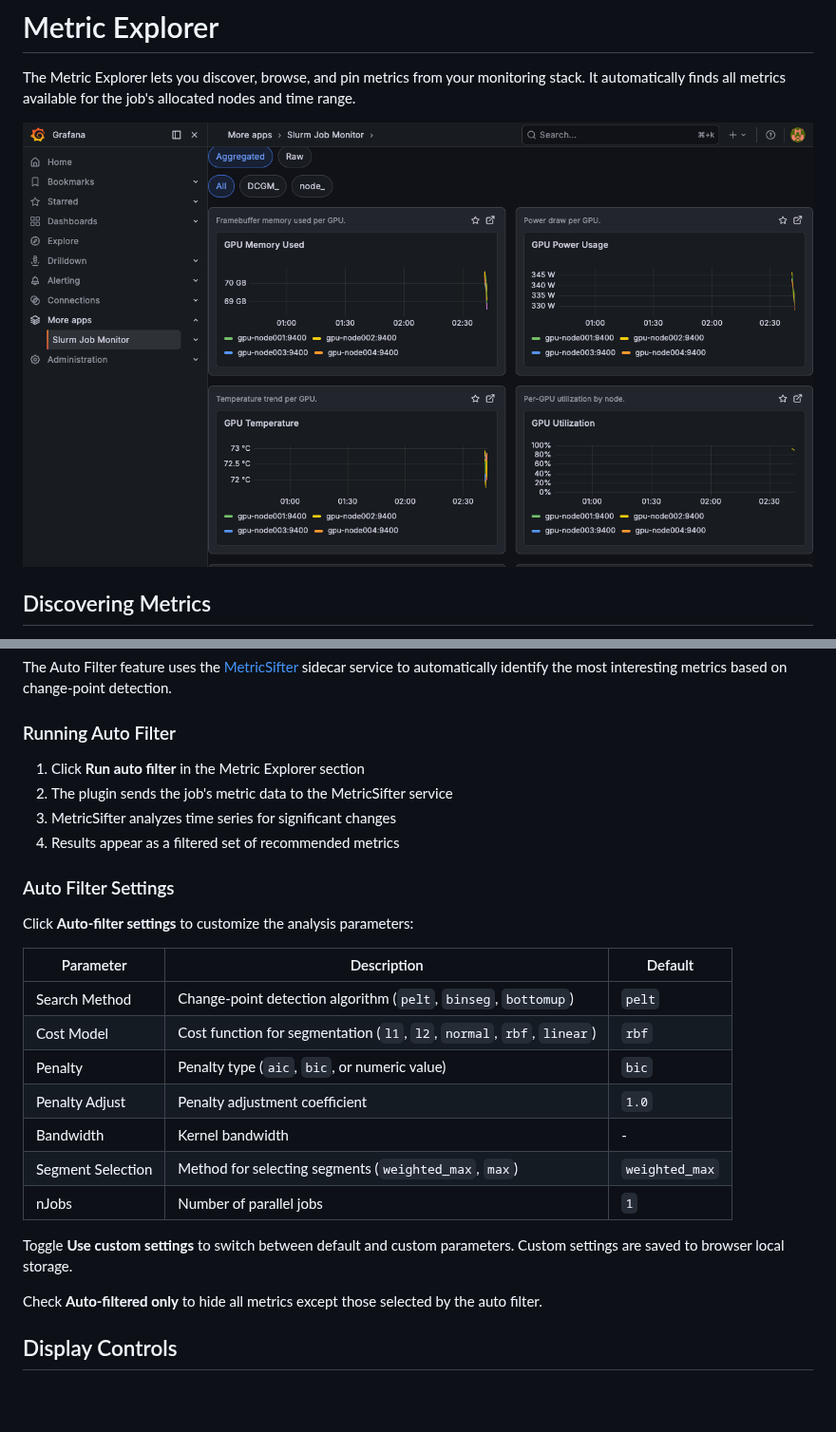
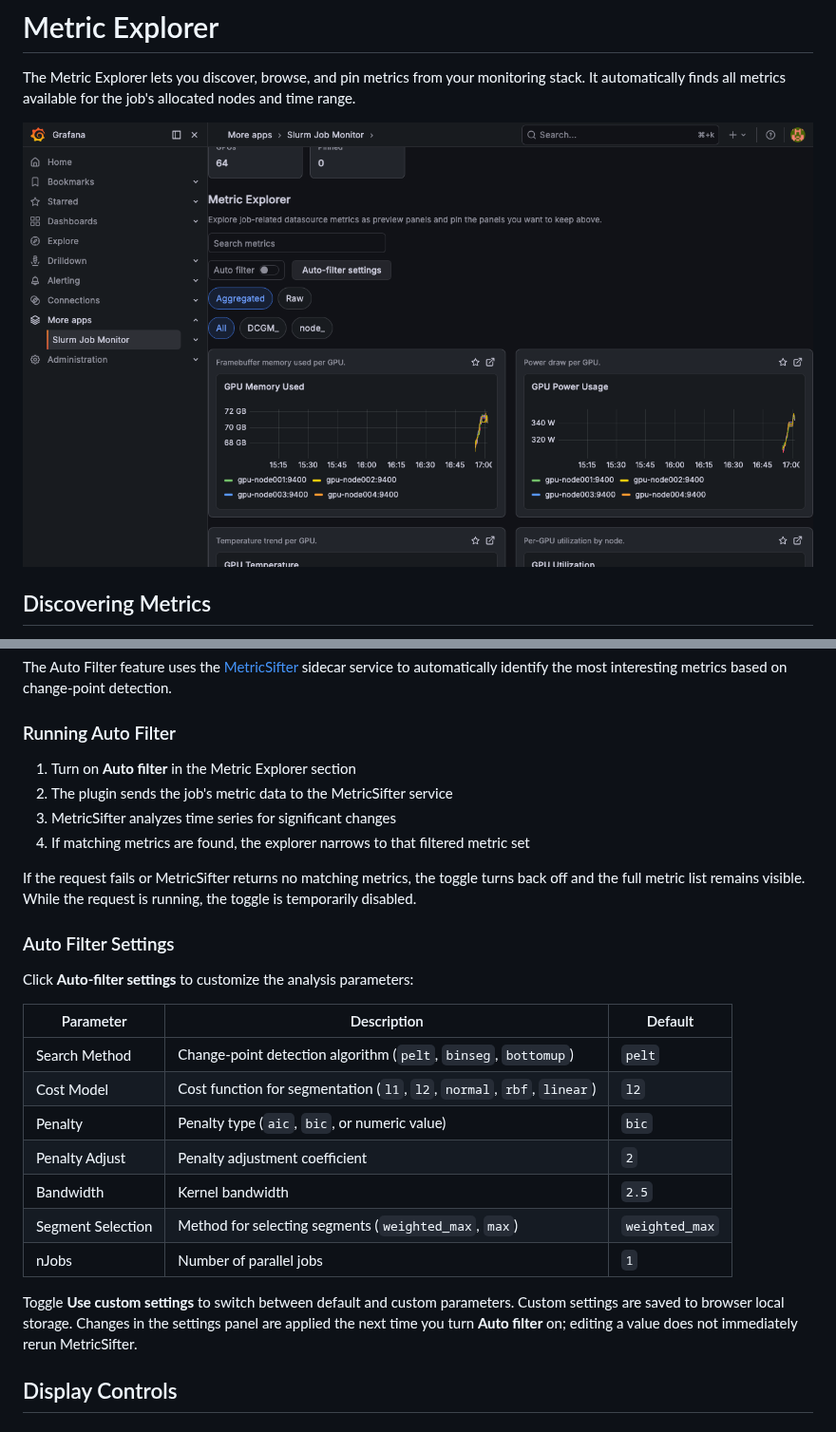
Before and after one commit to yuuki/grafana-slurm-app, a Markdown page: docs/metric-explorer.md, 2 parts joined by grey strips. Shown at 95% size. Drawn GitHub-style; pictures changed too: docs/images/metric-explorer.png; blank space fills up the shorter version.

```diff
--- a/docs/metric-explorer.md
+++ b/docs/metric-explorer.md
@@ -22,10 +22,12 @@ The Auto Filter feature uses the [MetricSifter](https://github.com/yuuki/metrics
 
 ### Running Auto Filter
 
-1. Click **Run auto filter** in the Metric Explorer section
+1. Turn on **Auto filter** in the Metric Explorer section
 2. The plugin sends the job's metric data to the MetricSifter service
 3. MetricSifter analyzes time series for significant changes
-4. Results appear as a filtered set of recommended metrics
+4. If matching metrics are found, the explorer narrows to that filtered metric set
+
+If the request fails or MetricSifter returns no matching metrics, the toggle turns back off and the full metric list remains visible. While the request is running, the toggle is temporarily disabled.
 
 ### Auto Filter Settings
 
@@ -34,16 +36,15 @@ Click **Auto-filter settings** to customize the analysis parameters:
 | Parameter | Description | Default |
 |-----------|-------------|---------|
 | Search Method | Change-point detection algorithm (`pelt`, `binseg`, `bottomup`) | `pelt` |
-| Cost Model | Cost function for segmentation (`l1`, `l2`, `normal`, `rbf`, `linear`) | `rbf` |
+| Cost Model | Cost function for segmentation (`l1`, `l2`, `normal`, `rbf`, `linear`) | `l2` |
 | Penalty | Penalty type (`aic`, `bic`, or numeric value) | `bic` |
-| Penalty Adjust | Penalty adjustment coefficient | `1.0` |
-| Bandwidth | Kernel bandwidth | - |
+| Penalty Adjust | Penalty adjustment coefficient | `2` |
+| Bandwidth | Kernel bandwidth | `2.5` |
 | Segment Selection | Method for selecting segments (`weighted_max`, `max`) | `weighted_max` |
 | nJobs | Number of parallel jobs | `1` |
 
 Toggle **Use custom settings** to switch between default and custom parameters. Custom settings are saved to browser local storage.
-
-Check **Auto-filtered only** to hide all metrics except those selected by the auto filter.
+Changes in the settings panel are applied the next time you turn **Auto filter** on; editing a value does not immediately rerun MetricSifter.
 
 ## Display Controls
 
```
Also changed, not shown: docs/images/job-dashboard-top.png, docs/images/job-dashboard.png.
